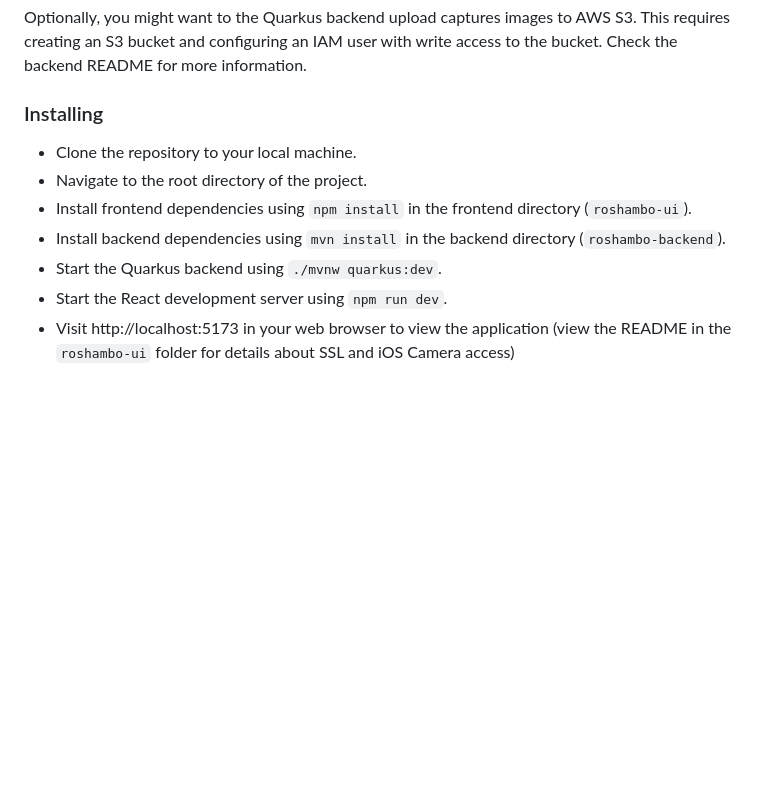
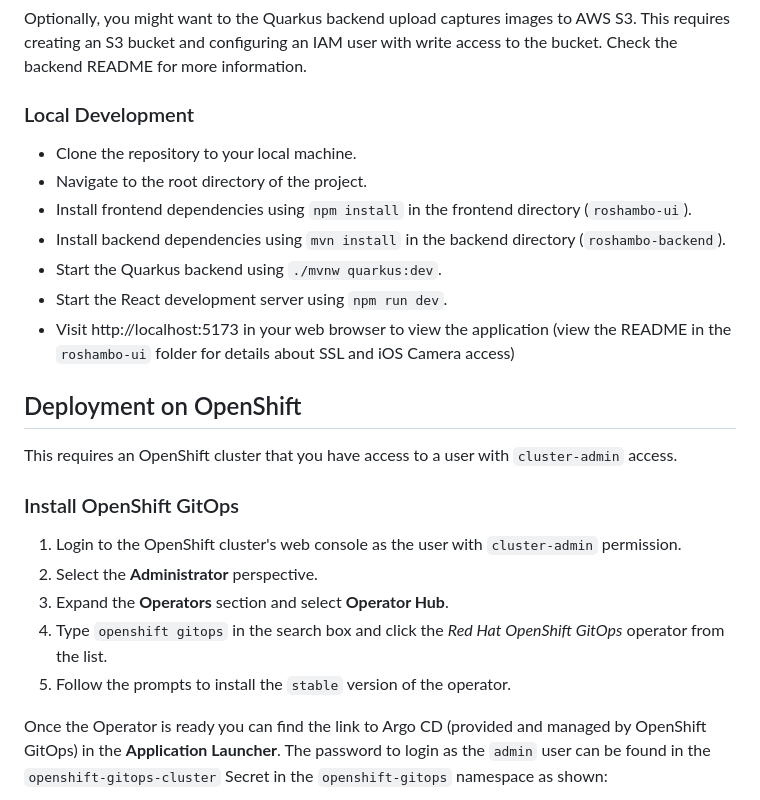
Before and after one commit to redhat-developer-demos/rps-game, a Markdown page: README.md, the part around the change printed below. Rendered like a GitHub page; blank space fills up the shorter version.

```diff
--- a/README.md
+++ b/README.md
@@ -24,7 +24,7 @@ Optionally, you might want to the Quarkus backend upload captures images to AWS
 S3. This requires creating an S3 bucket and configuring an IAM user with write
 access to the bucket. Check the backend README for more information.
 
-### Installing
+### Local Development
 
 - Clone the repository to your local machine.
 - Navigate to the root directory of the project.
@@ -33,3 +33,18 @@ access to the bucket. Check the backend README for more information.
 - Start the Quarkus backend using `./mvnw quarkus:dev`.
 - Start the React development server using `npm run dev`.
 - Visit http://localhost:5173 in your web browser to view the application (view the README in the `roshambo-ui` folder for details about SSL and iOS Camera access)
+
+## Deployment on OpenShift
+
+This requires an OpenShift cluster that you have access to a user with `cluster-admin` access.
+
+### Install OpenShift GitOps
+
+1. Login to the OpenShift cluster's web console as the user with `cluster-admin` permission.
+1. Select the **Administrator** perspective.
+1. Expand the **Operators** section and select **Operator Hub**.
+1. Type `openshift gitops` in the search box and click the *Red Hat OpenShift GitOps* operator from the list.
+1. Follow the prompts to install the `stable` version of the operator.
+
+Once the Operator is ready you can find the link to Argo CD (provided and managed by OpenShift GitOps) in the **Application Launcher**. The password to login as the `admin` user can be found in the `openshift-gitops-cluster` Secret in the `openshift-gitops` namespace as shown:
+
```
Also changed, not shown: other parts of README.md (+39 -0 lines), screenshots/01-install-gitops.png (added), screenshots/03-argo-app.png (added), 2 other files.
